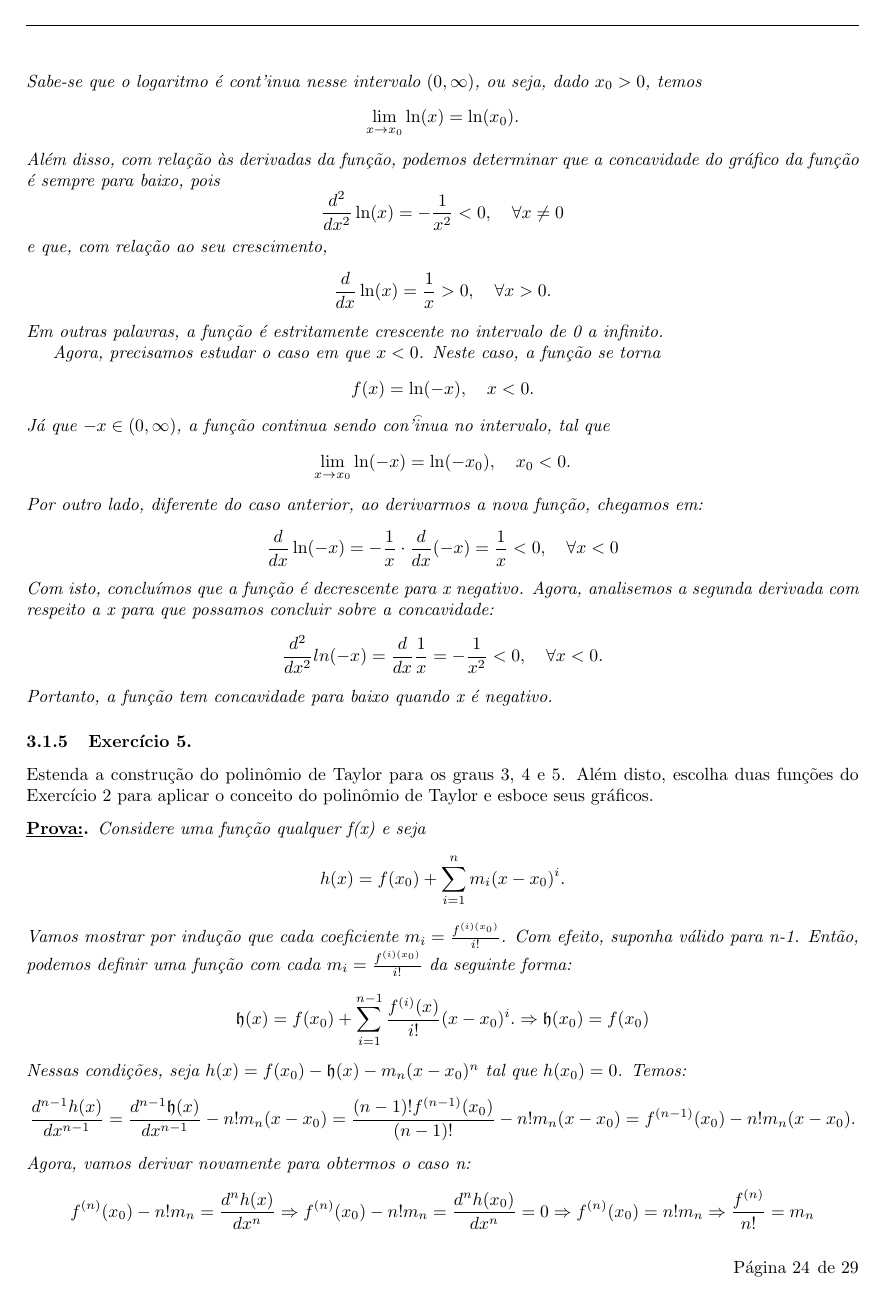
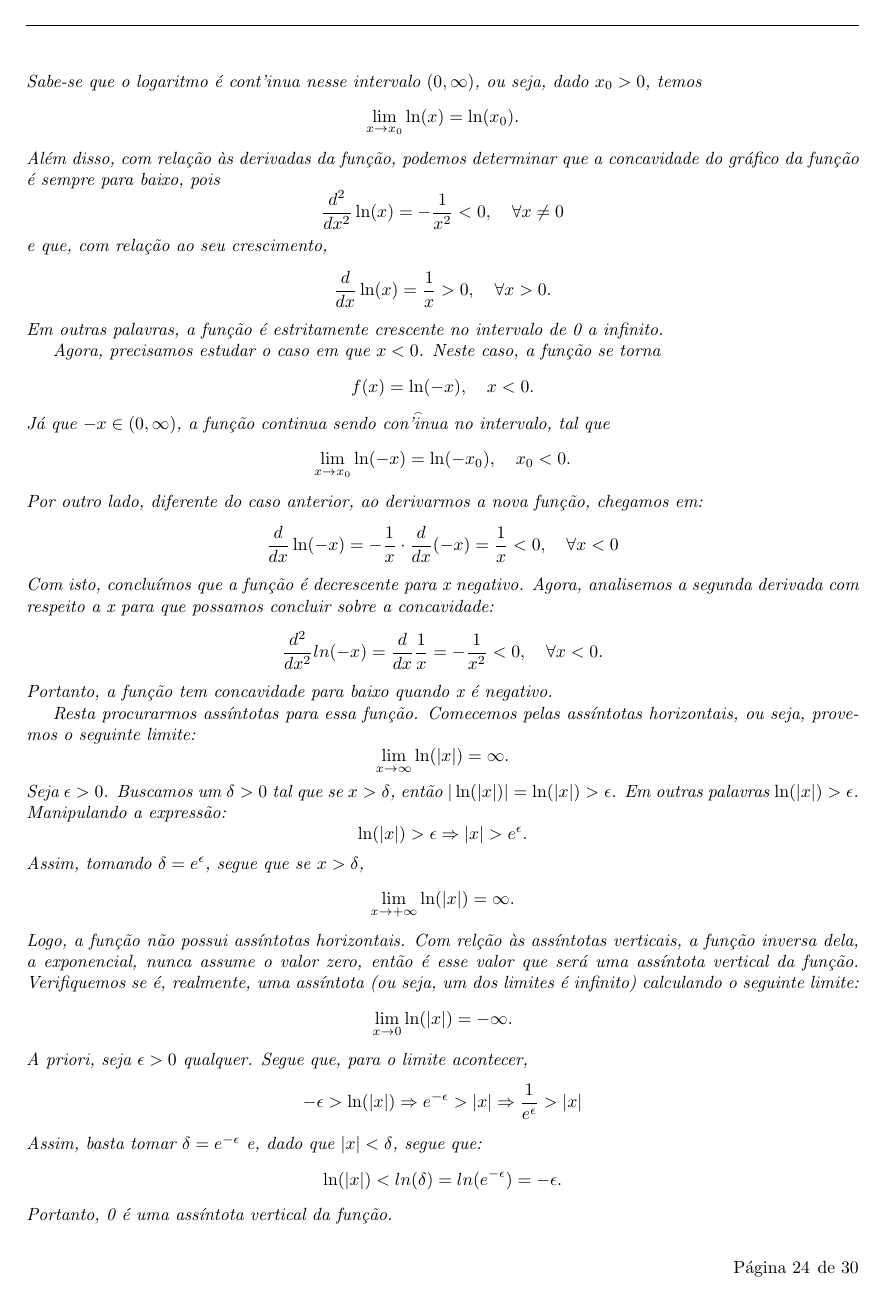
Before and after one commit to RenanLeznew/USP-Math-LaTeX, a LaTeX document (Calculus1/Exercícios de Cálculo.tex, which reads Calculus1/Atividade5.tex): page 24 of 29 before the commit and page 24 of 30 after it. Compiled offline with pdfLaTeX.

Commit message:
Finished homework 5

```diff
--- a/Calculus1/Atividade5.tex
+++ b/Calculus1/Atividade5.tex
@@ -204,6 +189,37 @@ por completo, incluindo os limites em infinito e infinito negativo.
 		\frac{d^{2}}{d x^{2}}ln(-x) = \frac{d}{dx}\frac{1}{x}= -\frac{1}{x^{2}}< 0, \quad \forall x < 0.
 	\]
 	Portanto, a fun\c c\~ao tem concavidade para baixo quando x \'e negativo.
+
+	Resta procurarmos ass\'intotas para essa fun\c c\~ao. Comecemos pelas ass\'intotas horizontais,
+	ou seja, provemos o seguinte limite:
+	$$
+		\lim_{x\to\infty} \ln(|x|) = \infty.
+	$$
+	Seja $\epsilon > 0$. Buscamos um $\delta > 0$ tal que se $x > \delta$, ent\~ao $|\ln(|x|)| = \ln(|x|) > \epsilon$.
+	Em outras palavras $\ln(|x|) > \epsilon$. Manipulando a express\~ao:
+	$$
+		\ln(|x|) > \epsilon \Rightarrow |x| >  e^{\epsilon}.
+	$$
+	Assim, tomando $\delta = e^{\epsilon}$, segue que se $x > \delta$,
+	$$
+		\lim_{x\to+\infty}\ln(|x|) = \infty.
+	$$
+	Logo, a fun\c c\~ao n\~ao possui ass\'intotas horizontais. Com rel\c c\~ao \`as ass\'intotas
+	verticais, a fun\c c\~ao inversa dela, a exponencial, nunca assume o valor zero, ent\~ao \'e esse valor
+	que ser\'a uma ass\'intota vertical da fun\c c\~ao. Verifiquemos se \'e, realmente, uma ass\'intota (ou seja, um dos
+	limites \'e infinito) calculando o seguinte limite:
+	$$
+		\lim_{x\to0}\ln(|x|) = -\infty.
+	$$
+	A priori, seja $\epsilon > 0$ qualquer. Segue que, para o limite acontecer,
+	$$
+		-\epsilon > \ln(|x|) \Rightarrow e^{-\epsilon} > |x| \Rightarrow \frac{1}{e^{\epsilon}} > |x|
+	$$
+	Assim, basta tomar $\delta = e^{-\epsilon}$ e, dado que $|x| < \delta$, segue que:
+	$$
+		\ln(|x|) < ln(\delta) = ln(e^{-\epsilon}) = -\epsilon.
+	$$
+	Portanto, 0 \'e uma ass\'intota vertical da fun\c c\~ao.
 \end{proof*}
 
 \subsubsection{Exerc\'icio 5.}
@@ -211,22 +227,22 @@ Estenda a constru\c c\~ao do polin\^omio de Taylor para os graus 3, 4 e 5. Al\'e
 disto, escolha duas fun\c c\~oes do Exerc\'icio 2 para aplicar o conceito do polin\^omio
 de Taylor e esboce seus gr\'aficos.
 \begin{proof*}
-	Considere uma fun\c c\~ao qualquer f(x) e seja
+	Considere uma fun\c c\~ao qualquer f(x) e seja $m_n$ tal que
 	\[
-		h(x) = f(x_{0}) + \sum_{i=1}^{n}m_{i}(x-x_{0})^{i}.
+		f(x) = f(x_{0}) + \sum_{i=1}^{n}m_{i}(x-x_{0})^{i}.
 	\]
 	Vamos mostrar por indu\c c\~ao que cada coeficiente
-	$m_{i}= \frac{f^{(i)(x_0)}}{i!}$. Com efeito, suponha v\'alido para n-1. Ent\~ao,
+	$m_{i}= \frac{f^{(i)(x_0)}}{i!}$, considerando os casos bases mostrados no v\'ideo.
+	Com efeito, suponha v\'alido para n-1. Ent\~ao,
 	podemos definir uma fun\c c\~ao com cada $m_{i}= \frac{f^{(i)(x_0)}}{i!}$ da
 	seguinte forma:
 	\[
-		\mathfrak{h}(x) = f(x_{0}) + \sum_{i=1}^{n-1}\frac{f^{(i)}(x)}{i!}(x-x_{0})^{i}. \Rightarrow \mathfrak{h}(x_{0}) = f(x_{0})
+		\mathfrak{h}(x) = \sum_{i=0}^{n-1}\frac{f^{(i)}(x)}{i!}(x-x_{0})^{i}.
 	\]
-	Nessas condi\c c\~oes, seja $h(x) = f(x_{0}) - \mathfrak{h}(x) - m_{n}(x-x_{0})
-	^{n}$ tal que $h(x_{0}) = 0$. Temos:
+	Nessas condi\c c\~oes, seja $p(x) = f(x_{0}) - \mathfrak{h}(x) - m_{n}(x-x_{0})
+	^{n}$ tal que $p(x_{0}) = 0$. Como $\mathfrak{h}^{(n)}(x) = 0$ para todo x, segue que:
 	\[
-		\frac{d^{n-1}h(x)}{dx^{n-1}}= \frac{d^{n-1}\mathfrak{h}(x)}{dx^{n-1}}- n!m_{n}(x-x_{0}) = \frac{(n-1)!f^{(n-1)}(x_{0})}{(n-1)!}- n!m_{n}(x-x_{0}) = f^{(n-1)}(x_{0}) - n!m_{n}(x-x_{0}).
+		0 = \frac{d^n p(x_0)}{dx^n} = \frac{d^n f_{x_0}}{dx^n} - \frac{d^n \mathfrak{h}(x_0)}{dx^n} - n!m_n = \frac{d^n f^{(n)}(x_0)}{dx^n} - n!m_n
 	\]
-	Agora, vamos derivar novamente para obtermos o caso n:
+	Logo,
 	\[
-		f^{(n)}(x_{0}) - n!m_{n}= \frac{d^{n}h(x)}{dx^{n}}\Rightarrow f^{(n)}(x_{0}) - n!m_{n}= \frac{d^{n}h(x_{0})}{dx^{n}}= 0 \Rightarrow f^{(n)}(x_{0}) = n!m_{n}\Rightarrow \frac{f^{(n)}}{n!}= m_{n}
```
Also changed, not shown: Calculus1/Exercícios de Cálculo.pdf, Calculus1/Atividade5.tex (47 more changed lines), 1 other file.
